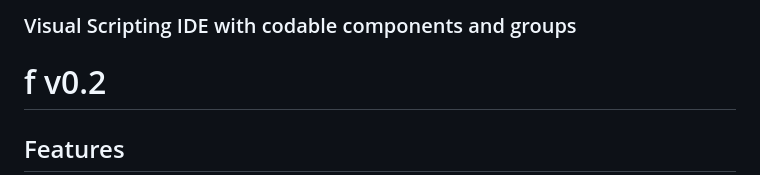
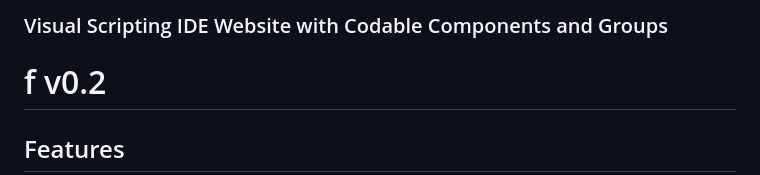
Before and after one commit to LeonKuhne/F-Project, a Markdown page: readme.md, the part around the change. Drawn GitHub-style.

Commit message:
updated title

```diff
--- a/readme.md
+++ b/readme.md
@@ -1,4 +1,5 @@
-### Visual Scripting IDE with codable components and groups
+### Visual Scripting IDE Website with Codable Components and Groups
+
 
 # f v0.2
 
```
